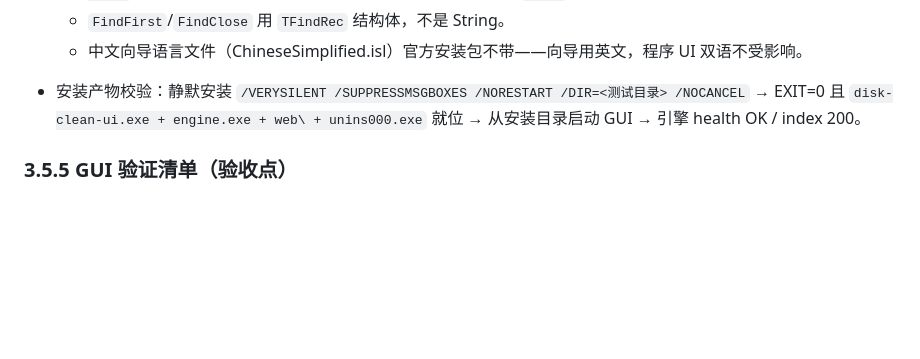
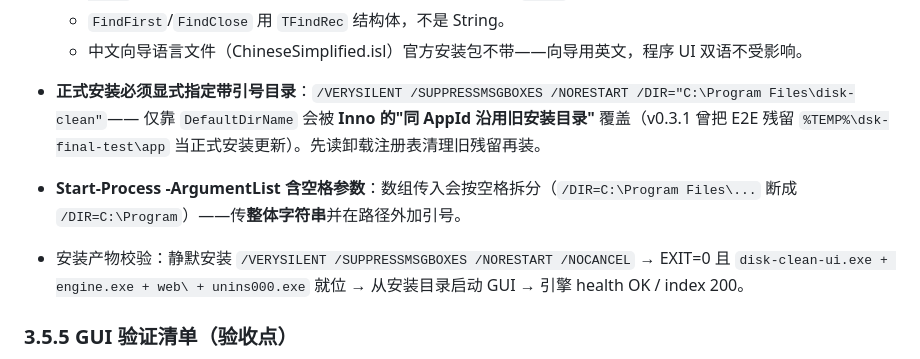
Before and after one commit to ShuiQiongChuYunQiShi/disk-clean-cli, a Markdown page: docs/RELEASE-PLAYBOOK.md, the part around the change. Drawn GitHub-style; blank space fills up the shorter version.

```diff
--- a/docs/RELEASE-PLAYBOOK.md
+++ b/docs/RELEASE-PLAYBOOK.md
@@ -243,7 +243,12 @@ scripts/build-installer.ps1
     失败返回 -1；**BaseName 只传裸文件名**（自动落到 `{tmp}`），传全路径会前缀重复。
   - `FindFirst`/`FindClose` 用 `TFindRec` 结构体，不是 String。
   - 中文向导语言文件（ChineseSimplified.isl）官方安装包不带——向导用英文，程序 UI 双语不受影响。
-- 安装产物校验：静默安装 `/VERYSILENT /SUPPRESSMSGBOXES /NORESTART /DIR=<测试目录> /NOCANCEL`
+- **正式安装必须显式指定带引号目录**：`/VERYSILENT /SUPPRESSMSGBOXES /NORESTART /DIR="C:\Program Files\disk-clean"`——
+  仅靠 `DefaultDirName` 会被 **Inno 的"同 AppId 沿用旧安装目录"** 覆盖（v0.3.1 曾把 E2E 残留
+  `%TEMP%\dsk-final-test\app` 当正式安装更新）。先读卸载注册表清理旧残留再装。
+- **Start-Process -ArgumentList 含空格参数**：数组传入会按空格拆分（`/DIR=C:\Program Files\...` 断成
+  `/DIR=C:\Program`）——传**整体字符串**并在路径外加引号。
+- 安装产物校验：静默安装 `/VERYSILENT /SUPPRESSMSGBOXES /NORESTART /NOCANCEL`
   → EXIT=0 且 `disk-clean-ui.exe + engine.exe + web\ + unins000.exe` 就位 → 从安装目录启动 GUI
   → 引擎 health OK / index 200。
 
```
Also changed, not shown: docs/PROCESS-REVIEW.md (+2 -0 lines), 1 other file.
